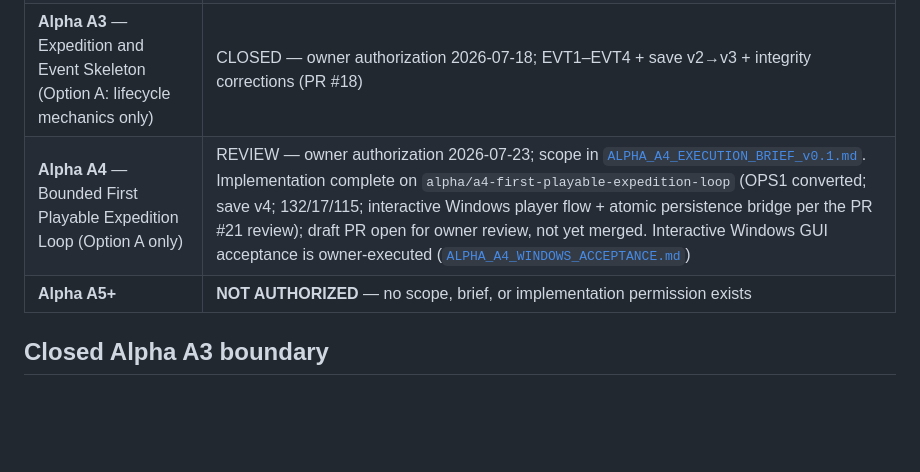
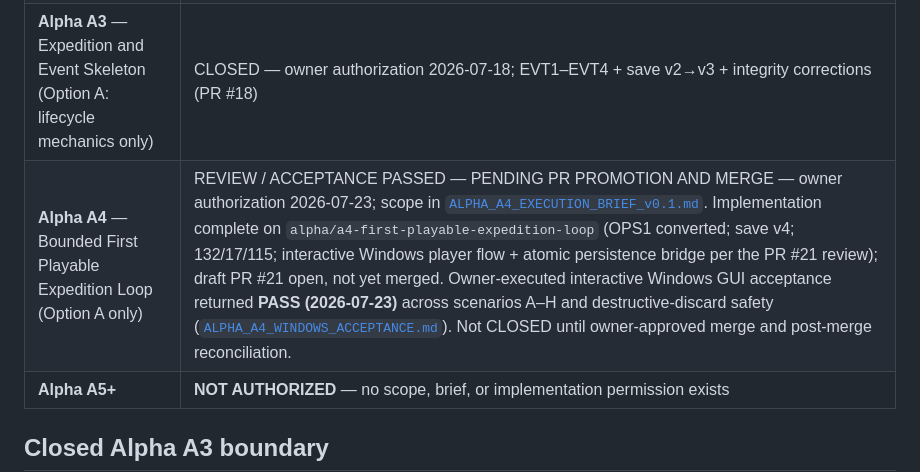
Before and after one commit to citadelnexus-cnx/harbor-guardians, a Markdown page: docs/alpha/README.md, the part around the change. Drawn GitHub-style; blank space fills up the shorter version.

```diff
--- a/docs/alpha/README.md
+++ b/docs/alpha/README.md
@@ -11,7 +11,7 @@ Alpha-phase planning documents. Governing rules: [`CLAUDE.md`](../../CLAUDE.md)
 | **Alpha A1** — Minimal Harbor State and Resource Spine | CLOSED — owner authorization 2026-07-16; harbor spine + DC1/DC4/DC5/DC6 + stocked S5 (PR #15) |
 | **Alpha A2** — Claim Ledger and Reward Routing | CLOSED — owner authorization 2026-07-17; ledger spine + L1/L5/L6/L7/L11/L14 + save v1→v2 (PR #16) |
 | **Alpha A3** — Expedition and Event Skeleton (Option A: lifecycle mechanics only) | CLOSED — owner authorization 2026-07-18; EVT1–EVT4 + save v2→v3 + integrity corrections (PR #18) |
-| **Alpha A4** — Bounded First Playable Expedition Loop (Option A only) | REVIEW — owner authorization 2026-07-23; scope in [`ALPHA_A4_EXECUTION_BRIEF_v0.1.md`](ALPHA_A4_EXECUTION_BRIEF_v0.1.md). Implementation complete on `alpha/a4-first-playable-expedition-loop` (OPS1 converted; save v4; 132/17/115; interactive Windows player flow + atomic persistence bridge per the PR #21 review); draft PR open for owner review, not yet merged. Interactive Windows GUI acceptance is owner-executed ([`ALPHA_A4_WINDOWS_ACCEPTANCE.md`](ALPHA_A4_WINDOWS_ACCEPTANCE.md)) |
+| **Alpha A4** — Bounded First Playable Expedition Loop (Option A only) | REVIEW / ACCEPTANCE PASSED — PENDING PR PROMOTION AND MERGE — owner authorization 2026-07-23; scope in [`ALPHA_A4_EXECUTION_BRIEF_v0.1.md`](ALPHA_A4_EXECUTION_BRIEF_v0.1.md). Implementation complete on `alpha/a4-first-playable-expedition-loop` (OPS1 converted; save v4; 132/17/115; interactive Windows player flow + atomic persistence bridge per the PR #21 review); draft PR #21 open, not yet merged. Owner-executed interactive Windows GUI acceptance returned **PASS (2026-07-23)** across scenarios A–H and destructive-discard safety ([`ALPHA_A4_WINDOWS_ACCEPTANCE.md`](ALPHA_A4_WINDOWS_ACCEPTANCE.md)). Not CLOSED until owner-approved merge and post-merge reconciliation. |
 | **Alpha A5+** | **NOT AUTHORIZED** — no scope, brief, or implementation permission exists |
 
 ## Closed Alpha A3 boundary
```
Also changed, not shown: docs/alpha/ALPHA_A4_WINDOWS_ACCEPTANCE.md (+69 -23 lines), docs/progress/PROJECT_PROGRESS_LEDGER.md (+9 -9 lines).
